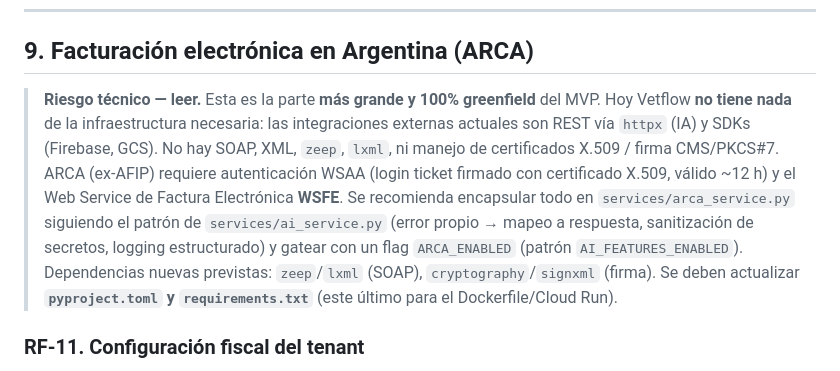
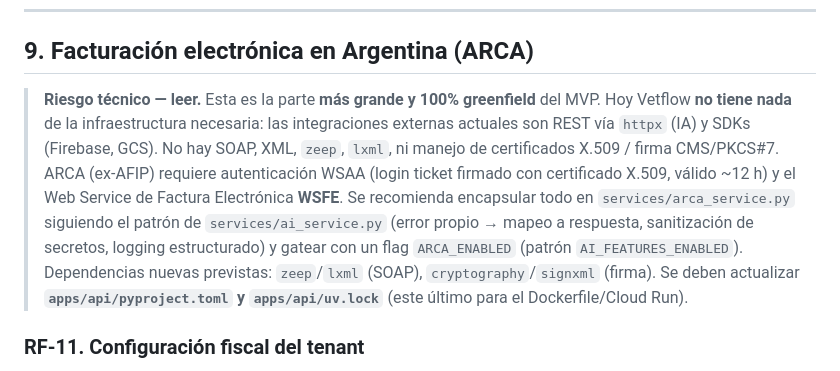
Before and after one commit to JorgeIvanPuyo/vetflow-platform, a Markdown page: docs/prd/facturacion-mvp.md, the part around the change. Rendered like a GitHub page.

Commit message:
docs: correct dependency and roadmap references

```diff
--- a/docs/prd/facturacion-mvp.md
+++ b/docs/prd/facturacion-mvp.md
@@ -255,7 +255,8 @@ Agrupa pagos por: efectivo, transferencia, QR, débito, crédito, otros. Filtrab
 
 ## 9. Facturación electrónica en Argentina (ARCA)
 
-> **Riesgo técnico — leer.** Esta es la parte **más grande y 100% greenfield** del MVP. Hoy Vetflow **no tiene nada** de la infraestructura necesaria: las integraciones externas actuales son REST vía `httpx` (IA) y SDKs (Firebase, GCS). No hay SOAP, XML, `zeep`, `lxml`, ni manejo de certificados X.509 / firma CMS/PKCS#7. ARCA (ex-AFIP) requiere autenticación WSAA (login ticket firmado con certificado X.509, válido ~12 h) y el Web Service de Factura Electrónica **WSFE**. Se recomienda encapsular todo en `services/arca_service.py` siguiendo el patrón de `services/ai_service.py` (error propio → mapeo a respuesta, sanitización de secretos, logging estructurado) y gatear con un flag `ARCA_ENABLED` (patrón `AI_FEATURES_ENABLED`). Dependencias nuevas previstas: `zeep`/`lxml` (SOAP), `cryptography`/`signxml` (firma). Se deben actualizar **`pyproject.toml` y `requirements.txt`** (este último para el Dockerfile/Cloud Run).
+> **Riesgo técnico — leer.** Esta es la parte **más grande y 100% greenfield** del MVP. Hoy Vetflow **no tiene nada** de la infraestructura necesaria: las integraciones externas actuales son REST vía `httpx` (IA) y SDKs (Firebase, GCS). No hay SOAP, XML, `zeep`, `lxml`, ni manejo de certificados X.509 / firma CMS/PKCS#7. ARCA (ex-AFIP) requiere autenticación WSAA (login ticket firmado con certificado X.509, válido ~12 h) y el Web Service de Factura Electrónica **WSFE**. Se recomienda encapsular todo en `services/arca_service.py` siguiendo el patrón de `services/ai_service.py` (error propio → mapeo a respuesta, sanitización de secretos, logging estructurado) y gatear con un flag `ARCA_ENABLED` (patrón `AI_FEATURES_ENABLED`). Dependencias nuevas previstas: `zeep`/`lxml` (SOAP), `cryptography`/`signxml` (firma). Se deben actualizar **`apps/api/pyproject.toml` y `apps/api/uv.lock`** (este último para el Dockerfile/Cloud Run).
+
 
 ### RF-11. Configuración fiscal del tenant
 
```
